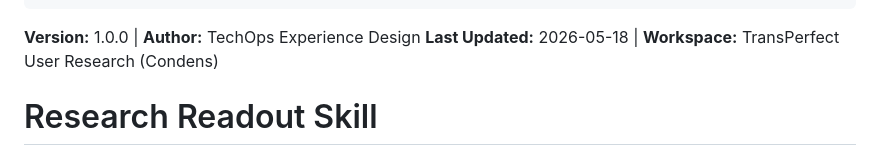
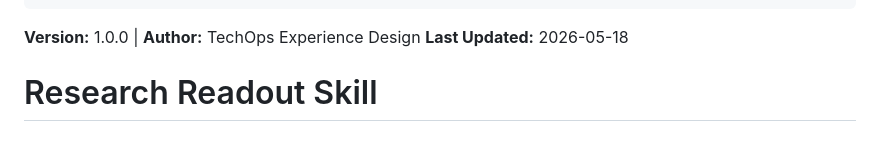
Before and after one commit to asgueto/ux-team-skills, a Markdown page: research/research-readout/SKILL.md, the part around the change. Rendered like a GitHub page.

```diff
--- a/research/research-readout/SKILL.md
+++ b/research/research-readout/SKILL.md
@@ -11,7 +11,7 @@ description: >
 ---
 
 **Version:** 1.0.0 | **Author:** TechOps Experience Design
-**Last Updated:** 2026-05-18 | **Workspace:** TransPerfect User Research (Condens)
+**Last Updated:** 2026-05-18
 
 # Research Readout Skill
 
```
